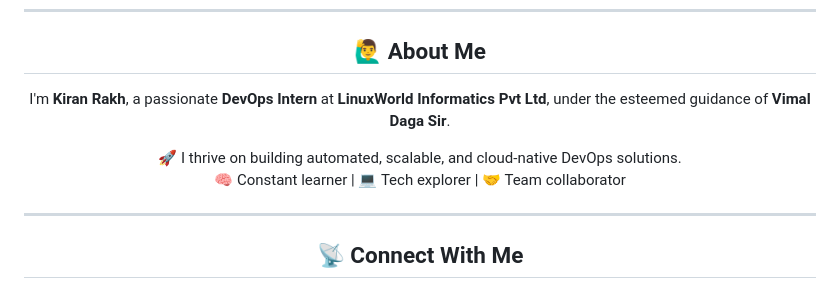
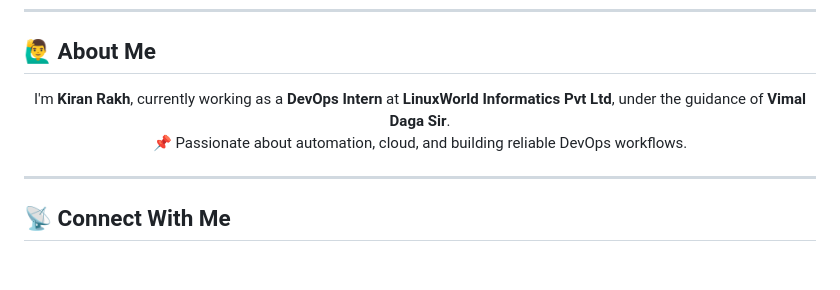
Before and after one commit to Kiranrakh/LW-DevOps-DSA-Python-Learning-Daily, a Markdown page: README.md, the part around one of its changes. Rendered like a GitHub page; blank space fills up the shorter version.

```diff
--- a/README.md
+++ b/README.md
@@ -111,11 +97,9 @@ Welcome to my **Daily DevOps Learning Journey**, guided by the incredible mentor
 ## 🙋‍♂️ About Me
 
-I'm <strong>Kiran Rakh</strong>, a passionate <strong>DevOps Intern</strong> at <strong>LinuxWorld Informatics Pvt Ltd</strong>, under the esteemed guidance of <strong>Vimal Daga Sir</strong>.
-
-🚀 I thrive on building automated, scalable, and cloud-native DevOps solutions.
-🧠 Constant learner | 💻 Tech explorer | 🤝 Team collaborator
-
-</div>
+<p align="center">
+  I'm <strong>Kiran Rakh</strong>, currently working as a <strong>DevOps Intern</strong> at <strong>LinuxWorld Informatics Pvt Ltd</strong>, under the guidance of <strong>Vimal Daga Sir</strong>. <br/>
+  📌 Passionate about automation, cloud, and building reliable DevOps workflows.
+</p>
 
 ---
 
```
Also changed, not shown: other parts of README.md (+69 -87 lines).
